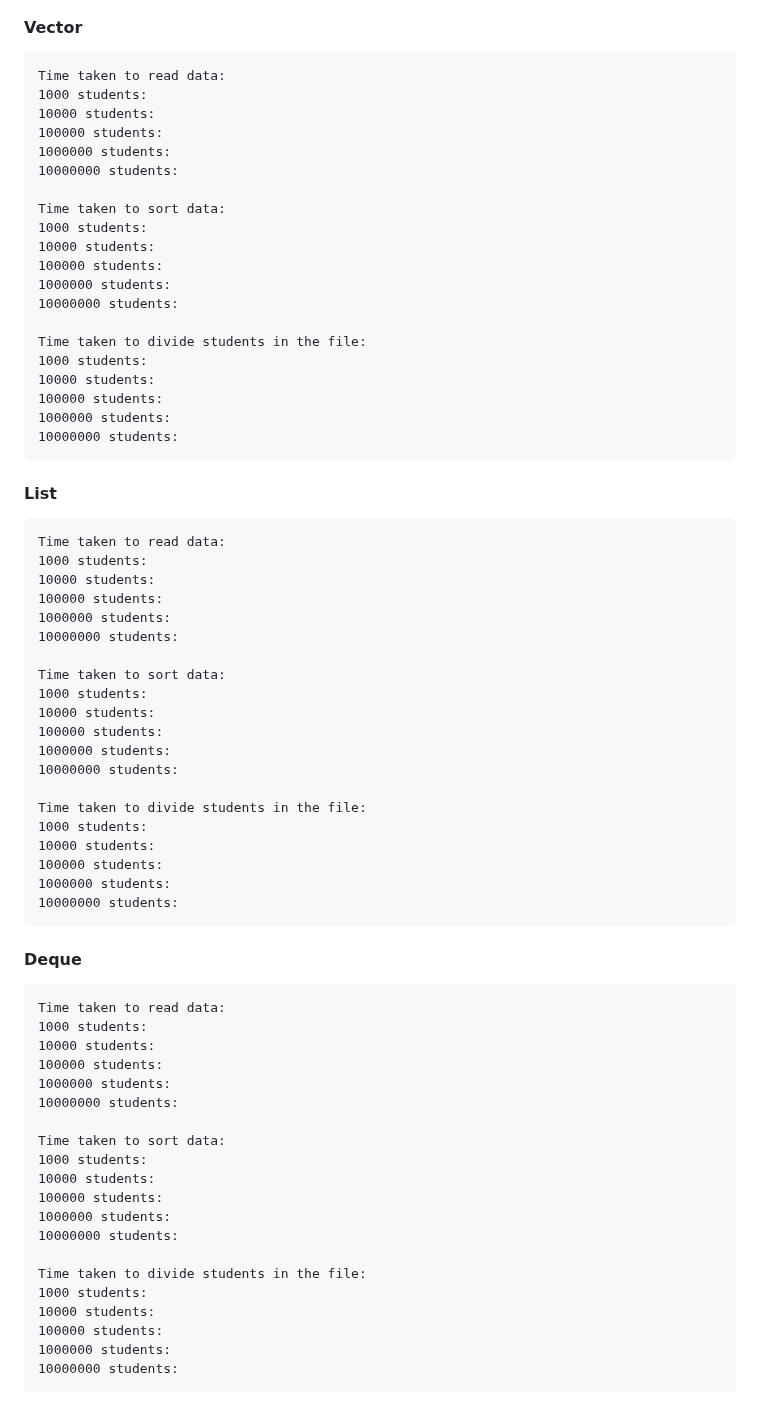
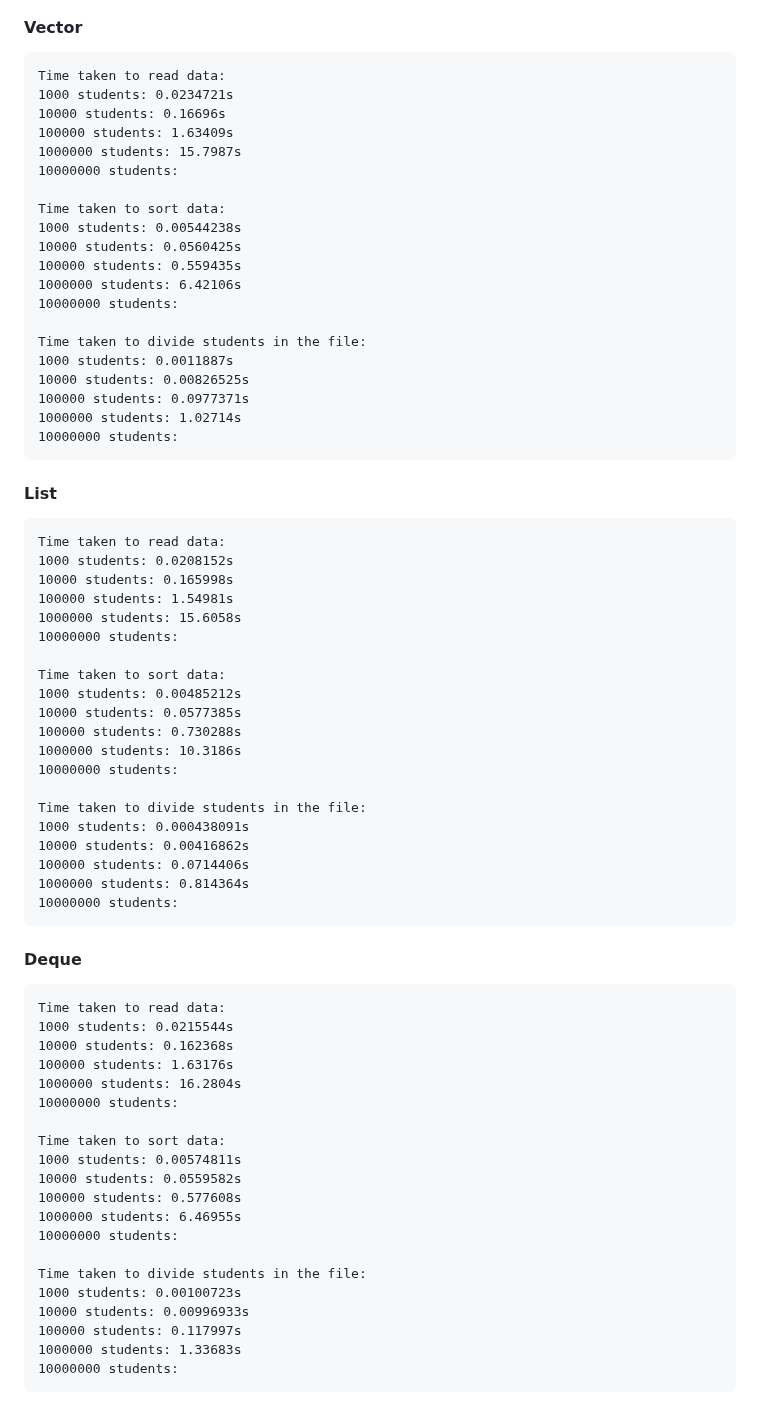
Before and after one commit to D4NSER/LaboratorinisNr3, a Markdown page: README.md, the part around the change. Drawn GitHub-style.

```diff
--- a/README.md
+++ b/README.md
@@ -118,66 +118,66 @@ In summary, if the structure of Studentas is changed from a **_vector_** to a **
 ### Strategy 3
 #### Vector
     Time taken to read data:
-    1000 students:
-    10000 students:
-    100000 students:
-    1000000 students:
+    1000 students: 0.0234721s
+    10000 students: 0.16696s
+    100000 students: 1.63409s
+    1000000 students: 15.7987s
     10000000 students:
 
     Time taken to sort data:
-    1000 students:
-    10000 students:
-    100000 students:
-    1000000 students:
+    1000 students: 0.00544238s
+    10000 students: 0.0560425s
+    100000 students: 0.559435s
+    1000000 students: 6.42106s
     10000000 students:
 
     Time taken to divide students in the file:
-    1000 students:
-    10000 students:
-    100000 students:
-    1000000 students:
+    1000 students: 0.0011887s
+    10000 students: 0.00826525s
+    100000 students: 0.0977371s
+    1000000 students: 1.02714s
     10000000 students:
 
 #### List
     Time taken to read data:
-    1000 students:
-    10000 students:
-    100000 students:
-    1000000 students:
+    1000 students: 0.0208152s
+    10000 students: 0.165998s
+    100000 students: 1.54981s
+    1000000 students: 15.6058s
     10000000 students:
 
     Time taken to sort data:
-    1000 students:
-    10000 students:
-    100000 students:
-    1000000 students:
+    1000 students: 0.00485212s
+    10000 students: 0.0577385s
+    100000 students: 0.730288s
+    1000000 students: 10.3186s
     10000000 students:
 
     Time taken to divide students in the file:
-    1000 students:
-    10000 students:
-    100000 students:
-    1000000 students:
+    1000 students: 0.000438091s
+    10000 students: 0.00416862s
+    100000 students: 0.0714406s
+    1000000 students: 0.814364s
     10000000 students:
 
 #### Deque
     Time taken to read data:
-    1000 students:
-    10000 students:
-    100000 students:
-    1000000 students:
+    1000 students: 0.0215544s
+    10000 students: 0.162368s
+    100000 students: 1.63176s
+    1000000 students: 16.2804s
     10000000 students:
 
     Time taken to sort data:
-    1000 students:
-    10000 students:
-    100000 students:
-    1000000 students:
+    1000 students: 0.00574811s
+    10000 students: 0.0559582s
+    100000 students: 0.577608s
+    1000000 students: 6.46955s
     10000000 students:
 
     Time taken to divide students in the file:
-    1000 students:
-    10000 students:
-    100000 students:
-    1000000 students:
+    1000 students: 0.00100723s
+    10000 students: 0.00996933s
+    100000 students: 0.117997s
+    1000000 students: 1.33683s
     10000000 students:
```
